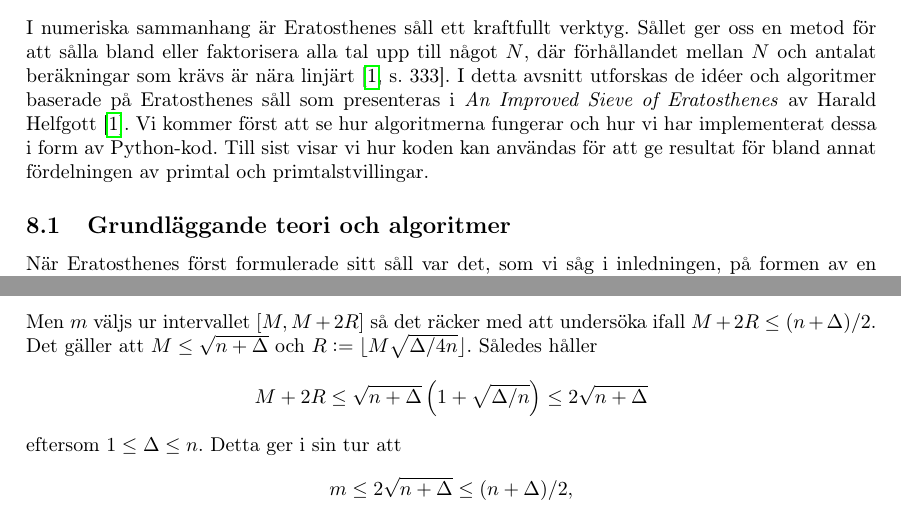
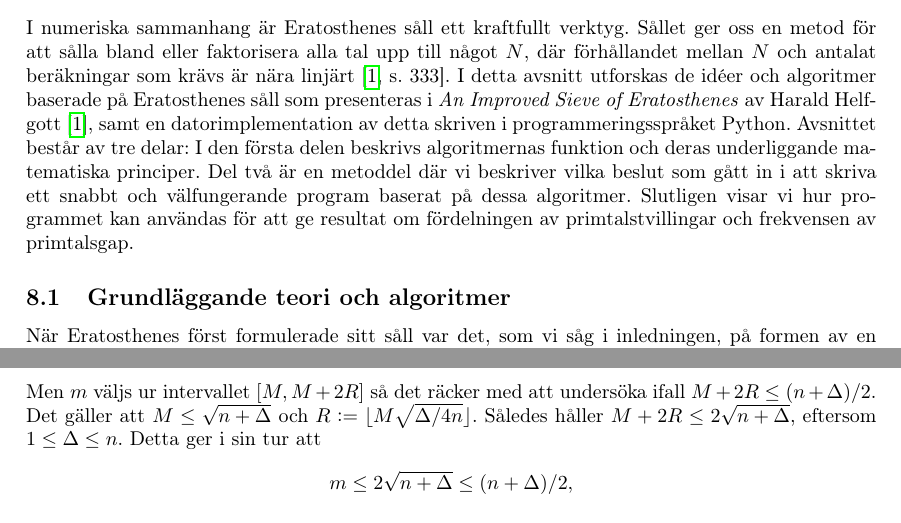
Before and after one commit to ElComadore/Matematiska-S-ll, a LaTeX paper (main.tex, which reads nils/implementering.tex, nils/inledningB.tex): two parts of pages 22 and 25 of 39, joined at a grey line, cut so that both start at the same text. Compiled offline with pdfLaTeX.

Commit message:
Updates from Overleaf

```diff
--- a/nils/implementering.tex
+++ b/nils/implementering.tex
@@ -41,11 +41,11 @@ Vidare inspekterar vi villkoret $n'>m$, där (\ref{helf.nprim}) ger oss att
 \end{equation*}
 Men $m$ väljs ur intervallet $[M,M+2R]$ så det räcker med att undersöka ifall $M+2R\leq(n+\Delta)/2$.
 Det gäller att $M\leq\sqrt{n+\Delta}$ och $R:=\lfloor M\sqrt{\Delta/4n}\rfloor$.
-Således håller
-\begin{equation*}
-    M+2R \leq
-    \sqrt{n+\Delta}\left(1+ \sqrt{\Delta/n}\right) \leq 2\sqrt{n+\Delta}
-\end{equation*}
+Således håller $M+2R \leq 2\sqrt{n+\Delta}$,
+%\begin{equation*}
+%    M+2R \leq
+%    \sqrt{n+\Delta}\left(1+ \sqrt{\Delta/n}\right) \leq 2\sqrt{n+\Delta}
+%\end{equation*}
 eftersom $1\leq\Delta\leq n$. Detta ger i sin tur att
 \begin{equation*}
     m \leq 2\sqrt{n+\Delta} \leq (n+\Delta)/2,
--- a/nils/inledningB.tex
+++ b/nils/inledningB.tex
@@ -5,10 +5,11 @@ Sållet ger oss en metod för att sålla bland eller faktorisera alla tal upp ti
 där förhållandet mellan $N$ och antalat beräkningar som krävs är nära linjärt \cite[s. 333]{HaraldSieve}.
 %där antalet beräkningar som krävs jämfört med $N$ nästan är linjärt \cite[s. 333]{HaraldSieve}.
 %Sållet ger oss en metod för att sålla bland eller faktorisera alla tal upp till något $N$ på en tid som växer nära linjärt mot $N$ \cite[s. 333]{HaraldSieve}.
-I detta avsnitt utforskas de idéer och algoritmer baserade på Eratosthenes såll som presenteras i \textit{An Improved Sieve of Eratosthenes} av Harald Helfgott \cite{HaraldSieve}.
-Vi kommer först att se hur algoritmerna fungerar och
-hur vi har implementerat dessa i form av Python-kod.
-Till sist visar vi hur koden kan användas för att ge resultat för bland annat fördelningen av primtal och primtalstvillingar.
+I detta avsnitt utforskas de idéer och algoritmer baserade på Eratosthenes såll som presenteras i \textit{An Improved Sieve of Eratosthenes} av Harald Helfgott \cite{HaraldSieve}, samt en datorimplementation av detta skriven i programmeringsspråket Python.
+Avsnittet består av tre delar:
+I den första delen beskrivs algoritmernas funktion och deras underliggande matematiska principer.
+Del två är en metoddel där vi beskriver vilka beslut som gått in i att skriva ett snabbt och välfungerande program baserat på dessa algoritmer.
+Slutligen visar vi hur programmet kan användas för att ge resultat om fördelningen av primtalstvillingar och frekvensen av primtalsgap.
 %Eratosthenes såll kan enkelt utföras av datorer och är ett kraftfullt verktyg i numeriska sammanhang.
 
 
```
Also changed, not shown: nils/sammanfattning.tex (+1 -1 lines).
